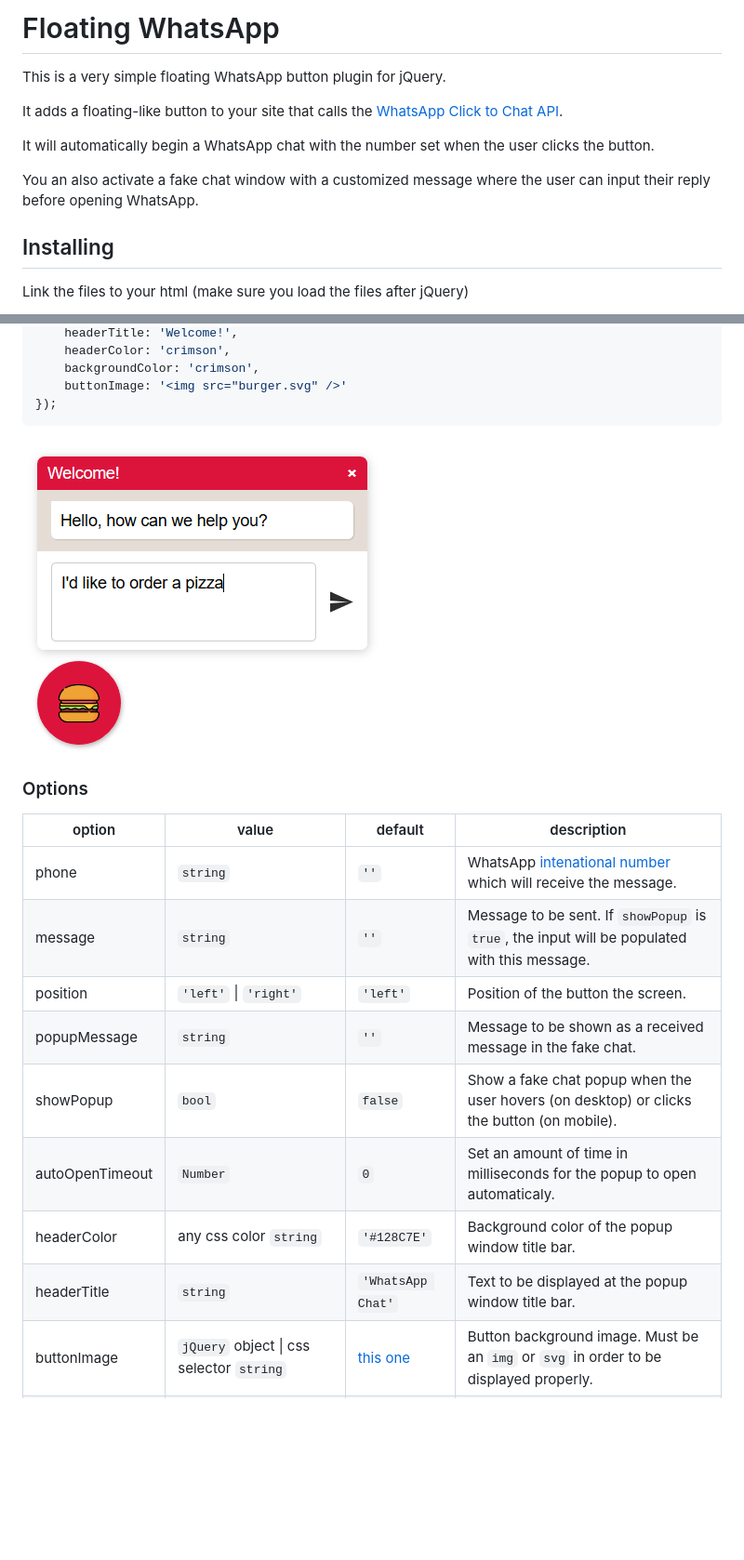
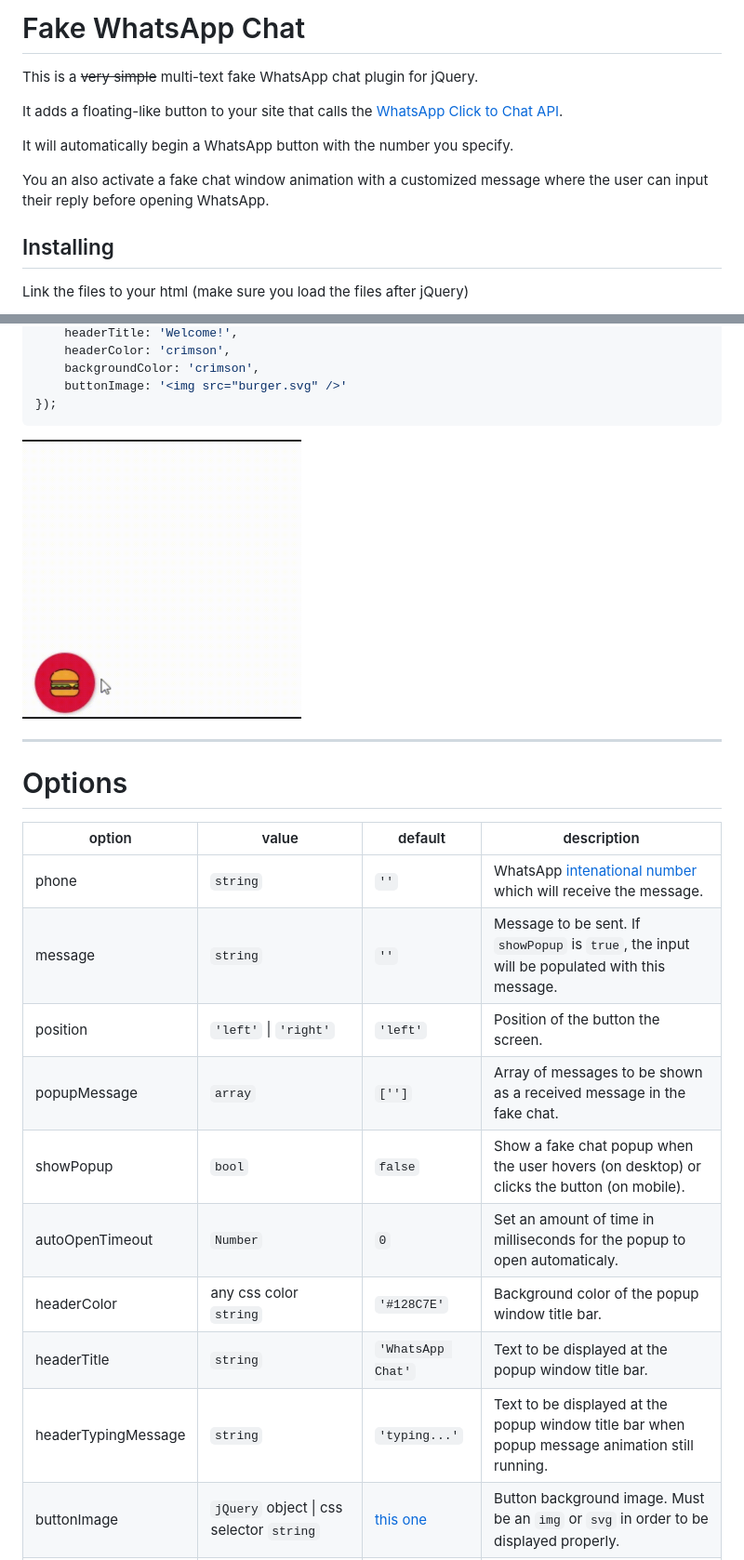
Before and after one commit to rafaelbotazini/floating-whatsapp, a Markdown page: README.md, 2 parts joined by grey strips. Shown: that part at 93% size. GitHub-like rendering; pictures changed too: custom-settings.gif (added); blank space fills up the shorter version.

Commit message:
added changes to README

````diff
--- a/README.md
+++ b/README.md
@@ -1,12 +1,12 @@
-# Floating WhatsApp
+# Fake WhatsApp Chat
 
-This is a very simple floating WhatsApp button plugin for jQuery.
+This is a ~~very simple~~ multi-text fake WhatsApp chat plugin for jQuery.
 
 It adds a floating-like button to your site that calls the [WhatsApp Click to Chat API](https://faq.whatsapp.com/en/26000030/).
 
-It will automatically begin a WhatsApp chat with the number set when the user clicks the button.
+It will automatically begin a WhatsApp button with the number you specify.
 
-You an also activate a fake chat window with a customized message where the user can input their reply before opening WhatsApp.
+You an also activate a fake chat window animation with a customized message where the user can input their reply before opening WhatsApp.
 
 ## Installing
 
@@ -65,21 +65,23 @@ $('#myDiv').floatingWhatsApp({
     buttonImage: '<img src="burger.svg" />'
 });
 ```
+<img src="custom-settings.gif" alt="Exemplo de arquivo GIF" width="300" height="300" />
 
-![Custom settings](custom-settings.png)
+---
 
-### Options
+# Options
 
 | option              | value                                         | default                  | description |
 |---------------------|-----------------------------------------------|--------------------------|-------------|
 | phone               | `string`                                      | `''`                     | WhatsApp [intenational number](https://faq.whatsapp.com/en/general/21016748) which will receive the message.
 | message             | `string`                                      | `''`                     | Message to be sent. If `showPopup` is `true`, the input will be populated with this message.
 | position            | `'left'` &#124; `'right'`                     | `'left'`                 | Position of the button the screen.
-| popupMessage        | `string`                                      | `''`                     | Message to be shown as a received message in the fake chat.
+| popupMessage        | `array`                                      | `['']`                     | Array of messages to be shown as a received message in the fake chat.
 | showPopup           | `bool`                                        | `false`                  | Show a fake chat popup when the user hovers (on desktop) or clicks the button (on mobile).
 | autoOpenTimeout     | `Number`                                      | `0`                      | Set an amount of time in milliseconds for the popup to open automaticaly.
 | headerColor         | any css color `string`                        | `'#128C7E'`              | Background color of the popup window title bar.
 | headerTitle         | `string`                                      | `'WhatsApp Chat'`        | Text to be displayed at the popup window title bar.
+| headerTypingMessage | `string`                                      | `'typing...'`            | Text to be displayed at the popup window title bar when popup message animation still running.
 | buttonImage         | `jQuery` object &#124; css selector `string`  | [this one](whatsapp.svg) | Button background image. Must be an `img` or `svg` in order to be displayed properly.
 | zIndex              | `Number` &#124; `string`                      | none                     | Overrides `.floating-wpp` div z-index. Use a z-index css property value.
 | showOnIE            | `boolean`                                     | `true`                   | Whether to show or not the button on IE (recommended, since IE does not support WhatsApp Web).
````
